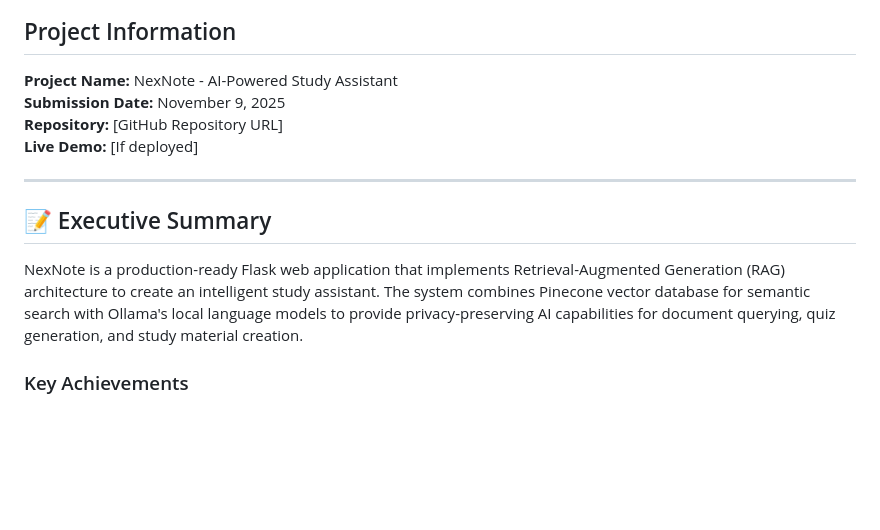
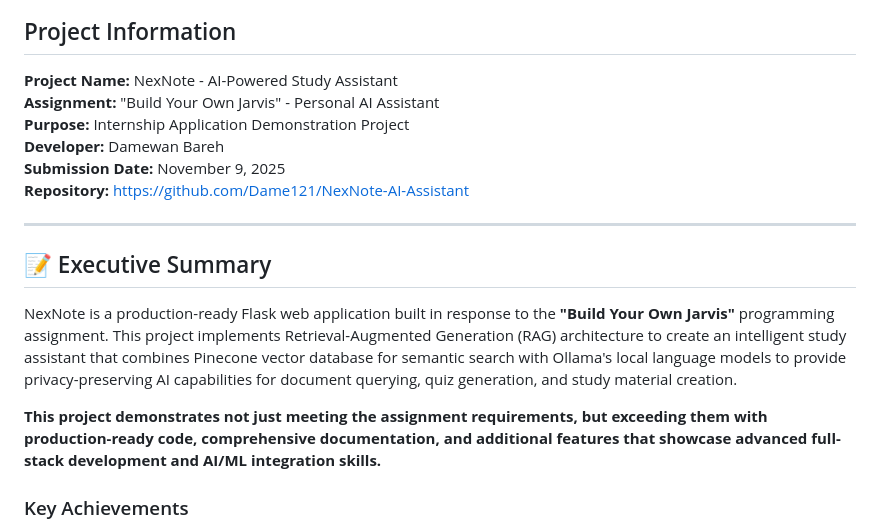
Before and after one commit to Dame121/NexNote-AI-Assistant, a Markdown page: ASSIGNMENT.md, the part around the change. Rendered like a GitHub page; blank space fills up the shorter version.

```diff
--- a/ASSIGNMENT.md
+++ b/ASSIGNMENT.md
@@ -3,15 +3,19 @@
 ## Project Information
 
 **Project Name:** NexNote - AI-Powered Study Assistant
+**Assignment:** "Build Your Own Jarvis" - Personal AI Assistant
+**Purpose:** Internship Application Demonstration Project
+**Developer:** Damewan Bareh
 **Submission Date:** November 9, 2025
-**Repository:** [GitHub Repository URL]
-**Live Demo:** [If deployed]
+**Repository:** https://github.com/Dame121/NexNote-AI-Assistant
 
 ---
 
 ## 📝 Executive Summary
 
-NexNote is a production-ready Flask web application that implements Retrieval-Augmented Generation (RAG) architecture to create an intelligent study assistant. The system combines Pinecone vector database for semantic search with Ollama's local language models to provide privacy-preserving AI capabilities for document querying, quiz generation, and study material creation.
+NexNote is a production-ready Flask web application built in response to the **"Build Your Own Jarvis"** programming assignment. This project implements Retrieval-Augmented Generation (RAG) architecture to create an intelligent study assistant that combines Pinecone vector database for semantic search with Ollama's local language models to provide privacy-preserving AI capabilities for document querying, quiz generation, and study material creation.
+
+**This project demonstrates not just meeting the assignment requirements, but exceeding them with production-ready code, comprehensive documentation, and additional features that showcase advanced full-stack development and AI/ML integration skills.**
 
 ### Key Achievements
 
```
Also changed, not shown: README.md (+20 -8 lines).
